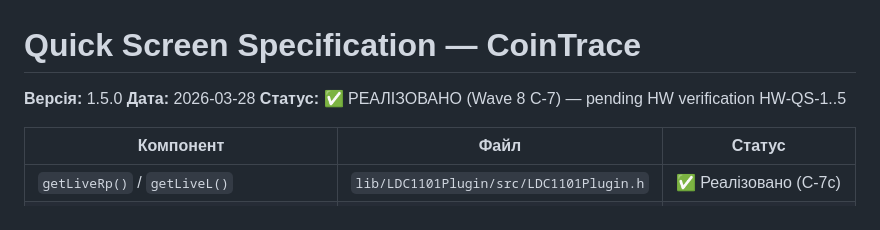
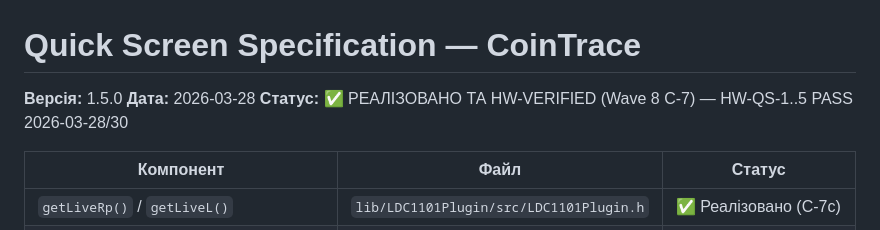
Before and after one commit to xkachya/CoinTrace, a Markdown page: docs/architecture/QUICK_SCREEN_SPEC.md, the part around the change. GitHub-like rendering.

```diff
--- a/docs/architecture/QUICK_SCREEN_SPEC.md
+++ b/docs/architecture/QUICK_SCREEN_SPEC.md
@@ -2,7 +2,7 @@
 
 **Версія:** 1.5.0
 **Дата:** 2026-03-28
-**Статус:** ✅ РЕАЛІЗОВАНО (Wave 8 C-7) — pending HW verification HW-QS-1..5
+**Статус:** ✅ РЕАЛІЗОВАНО ТА HW-VERIFIED (Wave 8 C-7) — HW-QS-1..5 PASS 2026-03-28/30
 
 | Компонент | Файл | Статус |
 |-----------|------|--------|
```
Also changed, not shown: docs/architecture/WAVE8_ROADMAP.md (+31 -30 lines).
